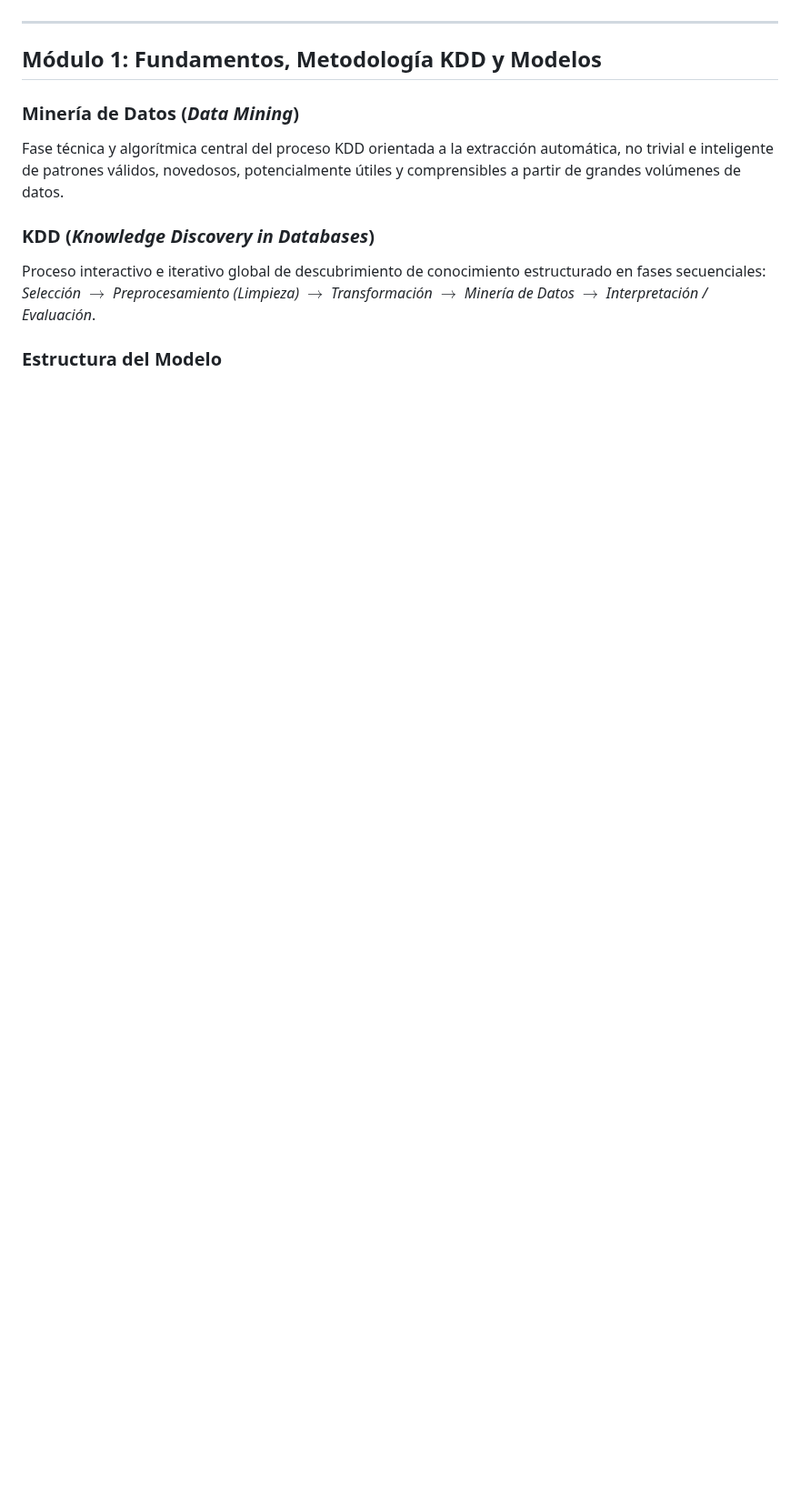
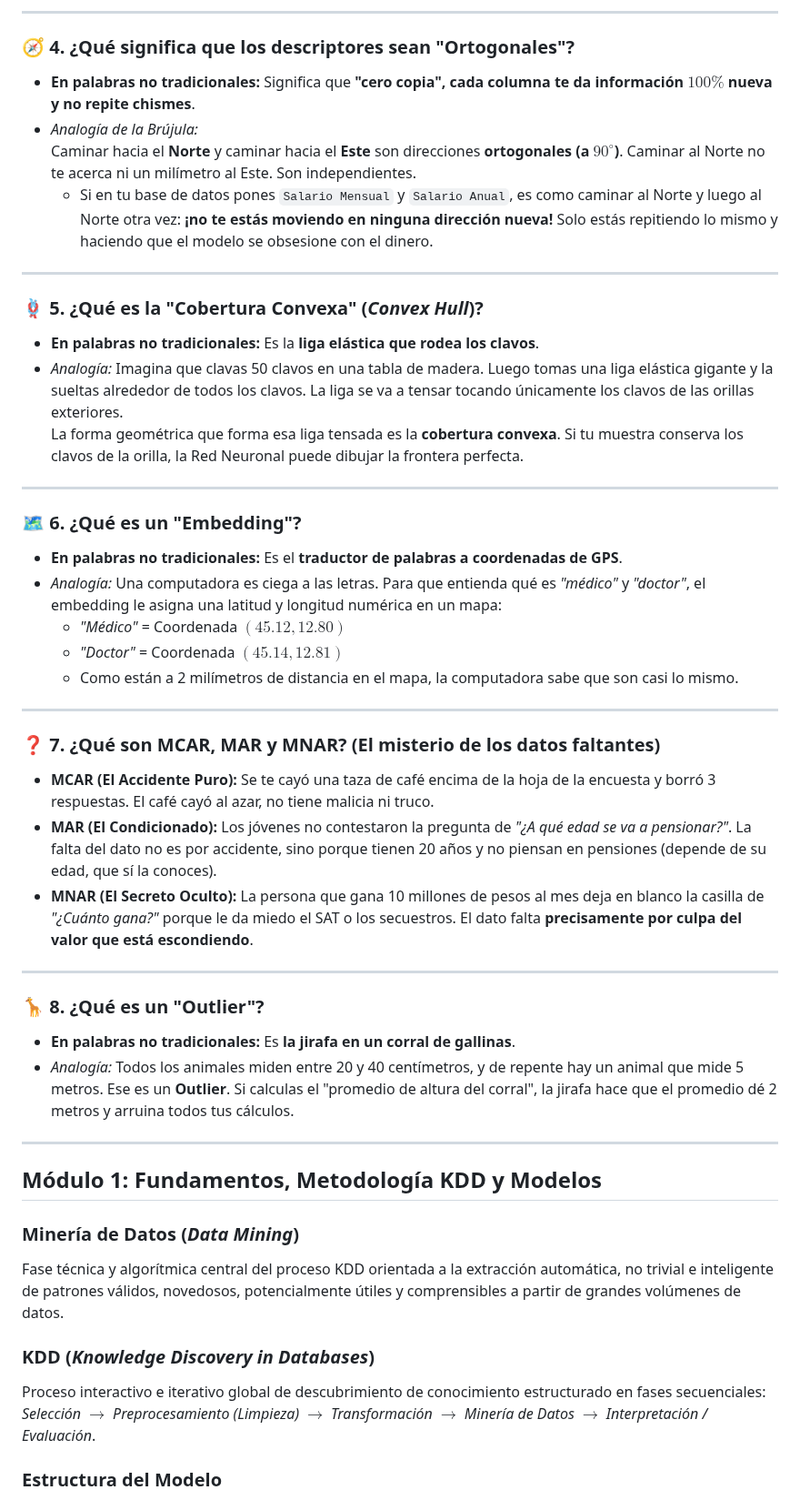
Before and after one commit to Eddyfals0/notas-obsidia-oto-o-2026, a Markdown page: minería de datos/Glosario de Términos y Conceptos Clave.md, the part around one of its changes. Shown at 91% size. GitHub-like rendering; blank space fills up the shorter version.

```diff
--- a/minería de datos/Glosario de Términos y Conceptos Clave.md
+++ b/minería de datos/Glosario de Términos y Conceptos Clave.md
@@ -30,3 +63,39 @@ Este glosario reúne y define formal y conceptualmente todos los términos técn
+---
+
+### 🧭 4. ¿Qué significa que los descriptores sean "Ortogonales"?
+* **En palabras no tradicionales:** Significa que **"cero copia", cada columna te da información $100\%$ nueva y no repite chismes**.
+* *Analogía de la Brújula:*
+  Caminar hacia el **Norte** y caminar hacia el **Este** son direcciones **ortogonales (a $90^\circ$)**. Caminar al Norte no te acerca ni un milímetro al Este. Son independientes.
+  * Si en tu base de datos pones `Salario Mensual` y `Salario Anual`, es como caminar al Norte y luego al Norte otra vez: **¡no te estás moviendo en ninguna dirección nueva!** Solo estás repitiendo lo mismo y haciendo que el modelo se obsesione con el dinero.
+
+---
+
+### 🪢 5. ¿Qué es la "Cobertura Convexa" (*Convex Hull*)?
+* **En palabras no tradicionales:** Es la **liga elástica que rodea los clavos**.
+* *Analogía:* Imagina que clavas 50 clavos en una tabla de madera. Luego tomas una liga elástica gigante y la sueltas alrededor de todos los clavos. La liga se va a tensar tocando únicamente los clavos de las orillas exteriores.
+  La forma geométrica que forma esa liga tensada es la **cobertura convexa**. Si tu muestra conserva los clavos de la orilla, la Red Neuronal puede dibujar la frontera perfecta.
+
+---
+
+### 🗺️ 6. ¿Qué es un "Embedding"?
+* **En palabras no tradicionales:** Es el **traductor de palabras a coordenadas de GPS**.
+* *Analogía:* Una computadora es ciega a las letras. Para que entienda qué es *"médico"* y *"doctor"*, el embedding le asigna una latitud y longitud numérica en un mapa:
+  * *"Médico"* = Coordenada $(45.12, 12.80)$
+  * *"Doctor"* = Coordenada $(45.14, 12.81)$
+  * Como están a 2 milímetros de distancia en el mapa, la computadora sabe que son casi lo mismo.
+
+---
+
+### ❓ 7. ¿Qué son MCAR, MAR y MNAR? (El misterio de los datos faltantes)
+* **MCAR (El Accidente Puro):** Se te cayó una taza de café encima de la hoja de la encuesta y borró 3 respuestas. El café cayó al azar, no tiene malicia ni truco.
+* **MAR (El Condicionado):** Los jóvenes no contestaron la pregunta de *"¿A qué edad se va a pensionar?"*. La falta del dato no es por accidente, sino porque tienen 20 años y no piensan en pensiones (depende de su edad, que sí la conoces).
+* **MNAR (El Secreto Oculto):** La persona que gana 10 millones de pesos al mes deja en blanco la casilla de *"¿Cuánto gana?"* porque le da miedo el SAT o los secuestros. El dato falta **precisamente por culpa del valor que está escondiendo**.
+
+---
+
+### 🦒 8. ¿Qué es un "Outlier"?
+* **En palabras no tradicionales:** Es **la jirafa en un corral de gallinas**.
+* *Analogía:* Todos los animales miden entre 20 y 40 centímetros, y de repente hay un animal que mide 5 metros. Ese es un **Outlier**. Si calculas el "promedio de altura del corral", la jirafa hace que el promedio dé 2 metros y arruina todos tus cálculos.
 
 ---
 
```
Also changed, not shown: other parts of minería de datos/Glosario de Términos y Conceptos Clave.md (+38 -5 lines).
